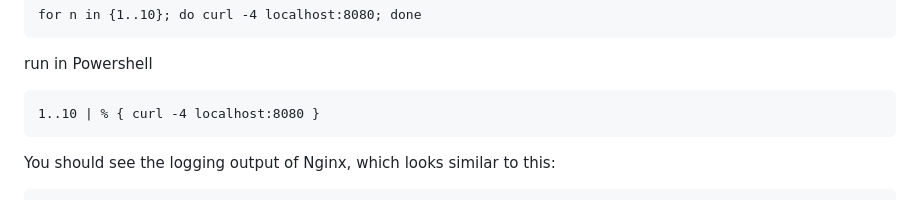
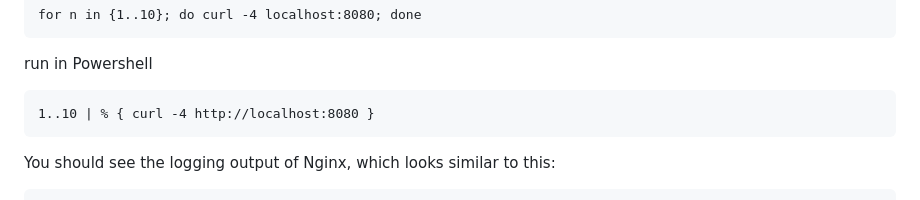
Before and after one commit to zizo-ro/Docker, a Markdown page: _en/M-02/Attaching-to-a-running-container.md, the part around the change. Rendered like a GitHub page.

````diff
--- a/_en/M-02/Attaching-to-a-running-container.md
+++ b/_en/M-02/Attaching-to-a-running-container.md
@@ -56,7 +56,7 @@ for n in {1..10}; do curl -4 localhost:8080; done
 ```
 run in Powershell
 ```
-1..10 | % { curl -4 localhost:8080 }
+1..10 | % { curl -4 http://localhost:8080 }
 ```
 
 
````
